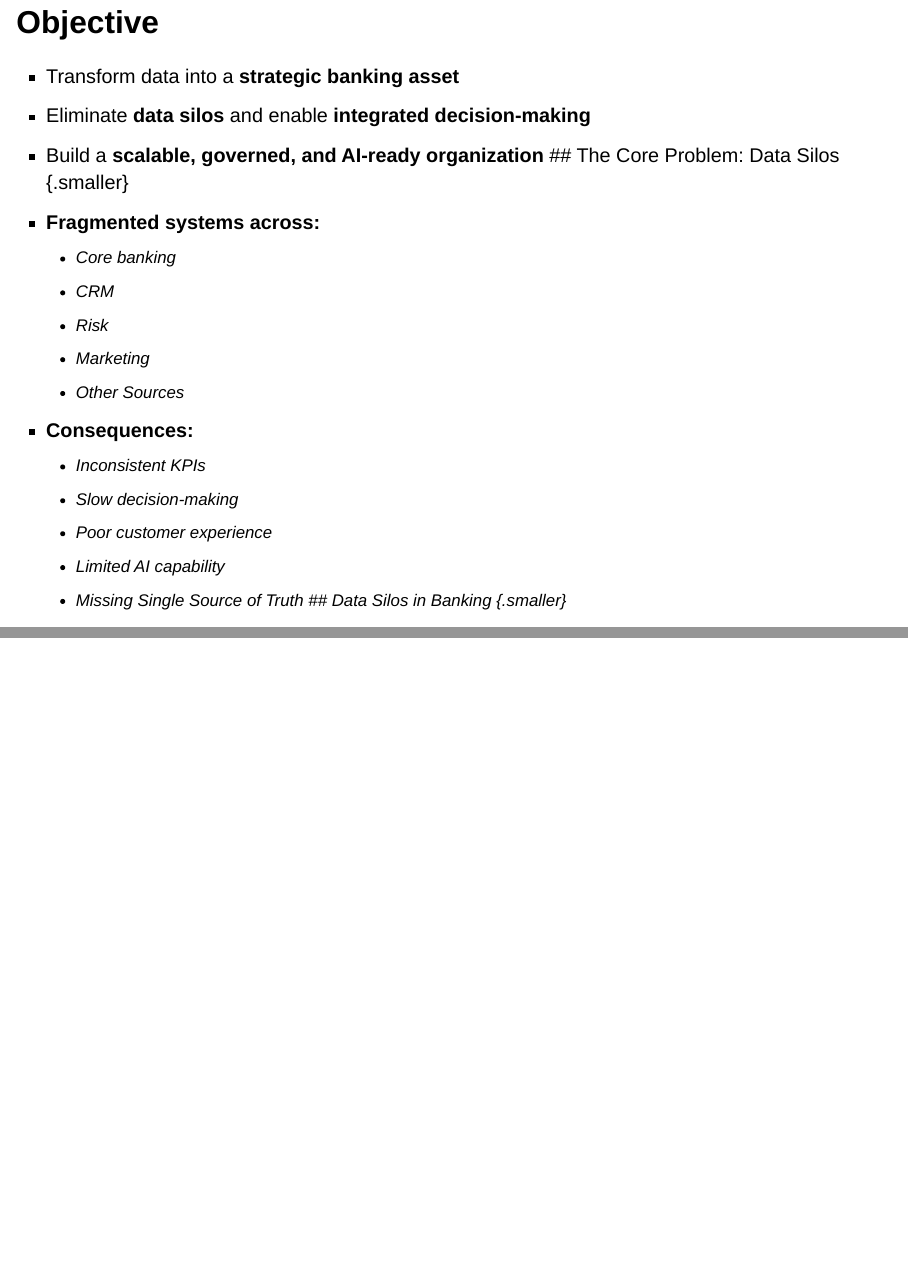
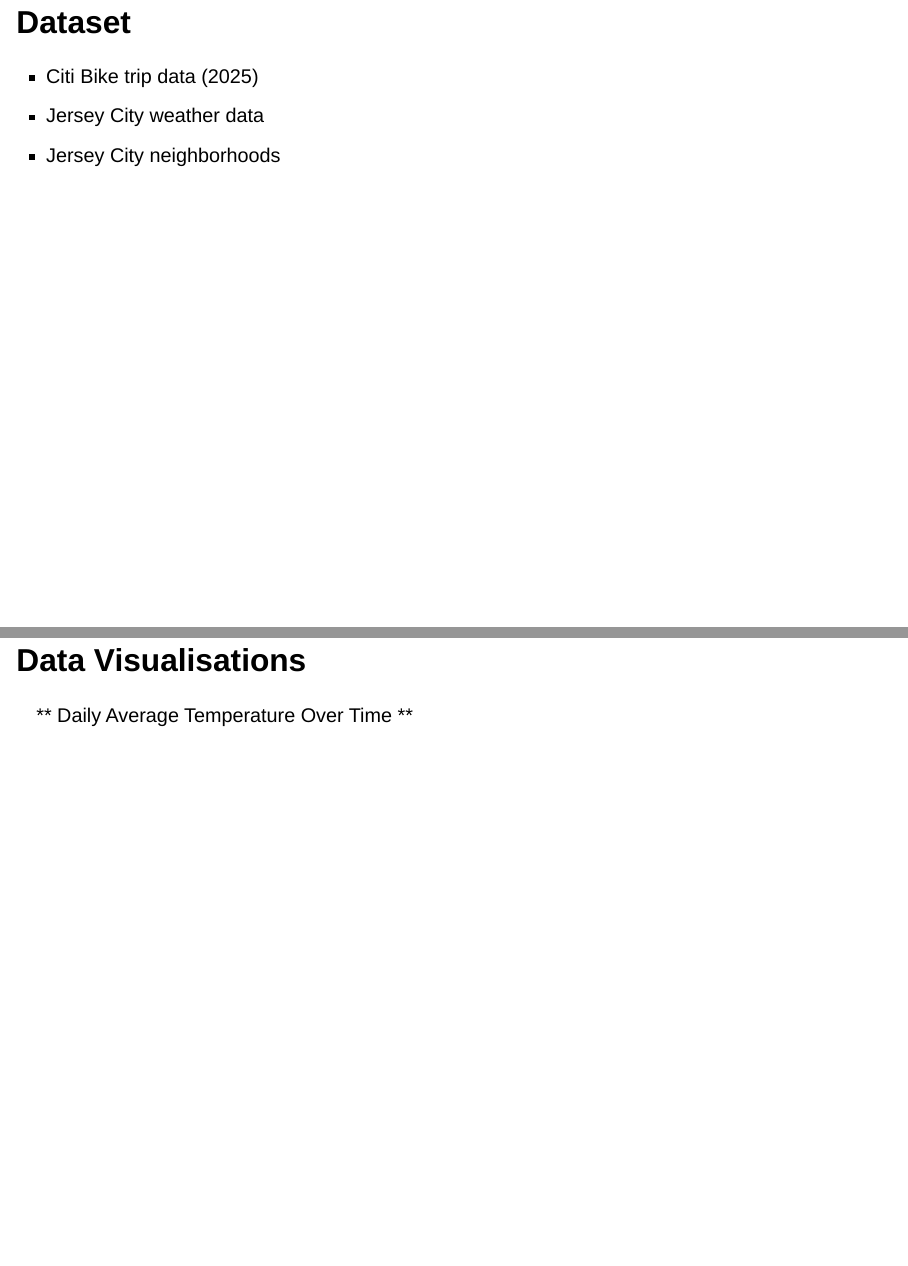
Before and after one commit to ArtDev85/presentation-, a Quarto document (index.qmd): pages 2 and 3 of 3 before the commit and pages 3 and 4 of 4 after it, joined at a grey line. Rendered offline with R 4.5, knitr and Pandoc in place of Quarto, with nearby package versions; drawn as Slidy slides in place of the format the file asks for.

Commit message:
checking

```diff
--- a/index.qmd
+++ b/index.qmd
@@ -5,5 +5,5 @@
 date: last-modified
-image_path: "img/"
+
 format:
   revealjs:
     touch: true
@@ -12,7 +12,7 @@
     preview-links: auto
     width: 1500
     transition: slide
-    logo: img/favicon.png
+    logo: img/aca_favicon.png
     include-in-header:
       - text: |
           <link rel="stylesheet" href="https://cdnjs.cloudflare.com/ajax/libs/font-awesome/6.5.0/css/all.min.css">
@@ -26,21 +26,20 @@
           </style>
 
 ---
+
 ## Objective {.smaller}
-- Transform data into a **strategic banking asset**
-- Eliminate **data silos** and enable **integrated decision-making**
-- Build a **scalable, governed, and AI-ready organization**
-## The Core Problem: Data Silos {.smaller}
-- **Fragmented systems across:**
-  - Core banking
-  - CRM
-  - Risk
-  - Marketing
-  - Other Sources
-- **Consequences:**
-  - Inconsistent KPIs
-  - Slow decision-making
-  - Poor customer experience
-  - Limited AI capability
-  - Missing Single Source of Truth
-## Data Silos in Banking {.smaller}
+
+-
+
+---
+
+## Dataset {.smaller}
+
+- Citi Bike trip data (2025)
+- Jersey City weather data
+- Jersey City neighborhoods
+
+
+## Data Visualisations  {.smaller}
+
+** Daily Average Temperature Over Time **
```
Also changed, not shown: img/aca_favicon.png (added), img/favicon.png (deleted), index.qmd (4 more changed lines), 1 other file.
